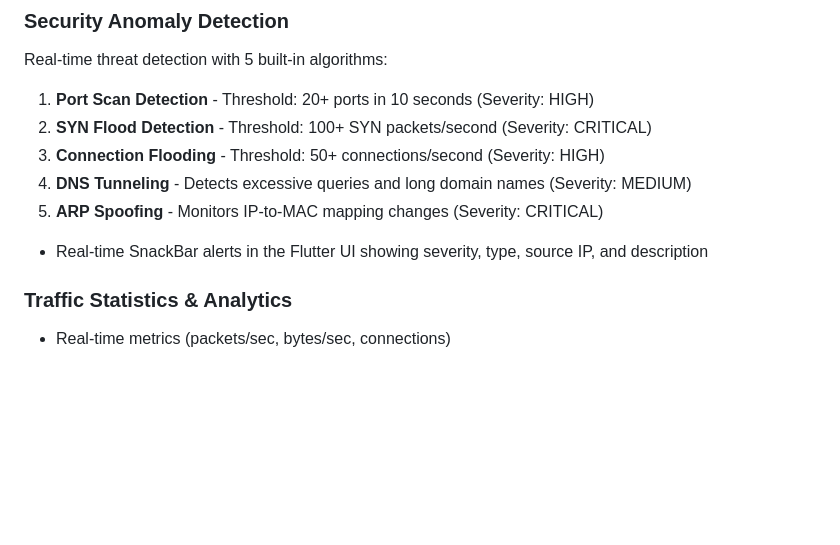
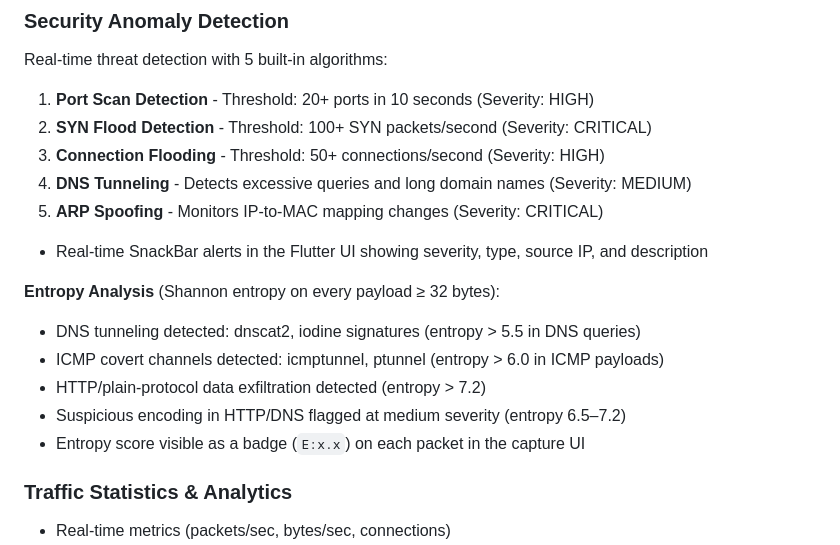
Before and after one commit to iritikrajput/AndroNet, a Markdown page: README.md, the part around the change. GitHub-like rendering; blank space fills up the shorter version.

Commit message:
docs: document entropy detection in README

```diff
--- a/README.md
+++ b/README.md
@@ -90,6 +90,13 @@ Real-time threat detection with 5 built-in algorithms:
 4. **DNS Tunneling** - Detects excessive queries and long domain names (Severity: MEDIUM)
 5. **ARP Spoofing** - Monitors IP-to-MAC mapping changes (Severity: CRITICAL)
 - Real-time SnackBar alerts in the Flutter UI showing severity, type, source IP, and description
+
+**Entropy Analysis** (Shannon entropy on every payload ≥ 32 bytes):
+- DNS tunneling detected: dnscat2, iodine signatures (entropy > 5.5 in DNS queries)
+- ICMP covert channels detected: icmptunnel, ptunnel (entropy > 6.0 in ICMP payloads)
+- HTTP/plain-protocol data exfiltration detected (entropy > 7.2)
+- Suspicious encoding in HTTP/DNS flagged at medium severity (entropy 6.5–7.2)
+- Entropy score visible as a badge (`E:x.x`) on each packet in the capture UI
 
 ###  **Traffic Statistics & Analytics**
 - Real-time metrics (packets/sec, bytes/sec, connections)
```
